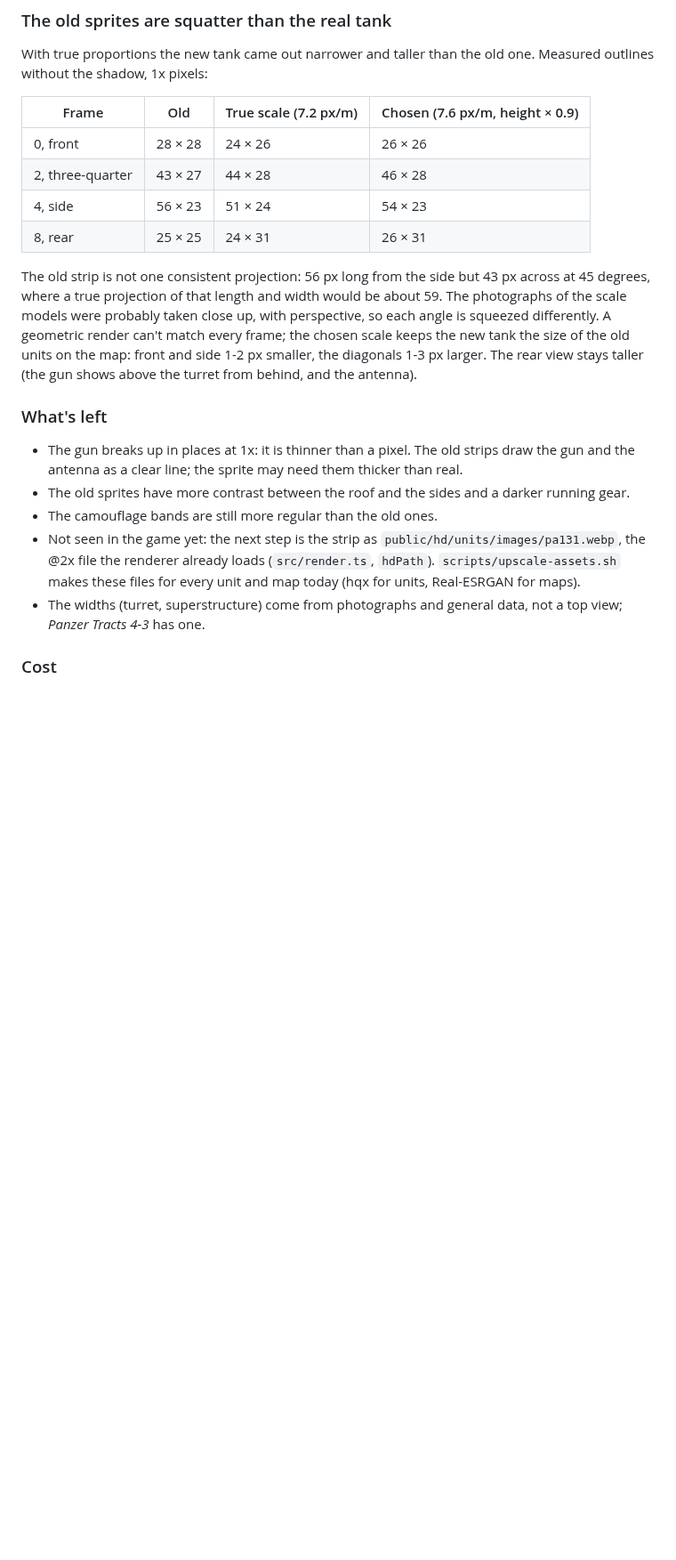
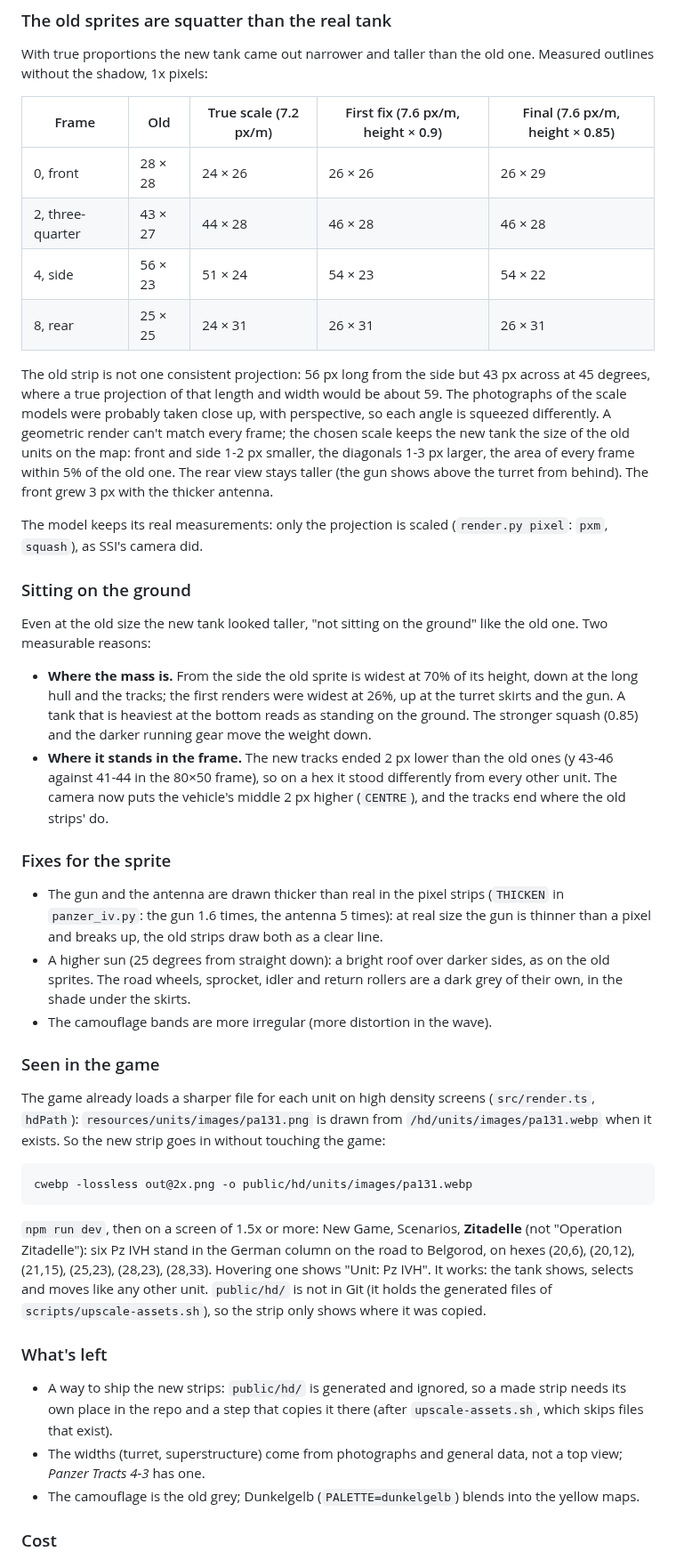
Before and after one commit to szymdzum/openpanzer-remastered, a Markdown page: docs/ASSETS.md, the part around one of its changes. Shown at 89% size. Rendered like a GitHub page; blank space fills up the shorter version.

Commit message:
Seat the Panzer IV H sprite on the ground like the old ones
The new tank looked taller than the old sprite: from the side it was widest at the turret skirts and the gun, the old one at the hull and tracks, and its tracks ended 2 px lower in the frame. The pixel strip now squashes the height to 0.85 and puts the vehicle 2 px higher, draws the gun and the antenna thicker than real so they stay a line, lights the roof brighter than the sides and darkens the running gear. Every frame's area is within 5% of the old one. docs/ASSETS.md says what was measured and how the strip was seen in the game (as public/hd/units/images/pa131.webp, scenario Zitadelle). Docs and art scripts only.

```diff
--- a/docs/ASSETS.md
+++ b/docs/ASSETS.md
@@ -194,31 +194,70 @@ one.
 With true proportions the new tank came out narrower and taller than the old one. Measured
 outlines without the shadow, 1x pixels:
 
-| Frame | Old | True scale (7.2 px/m) | Chosen (7.6 px/m, height × 0.9) |
-|---|---|---|---|
-| 0, front | 28 × 28 | 24 × 26 | 26 × 26 |
-| 2, three-quarter | 43 × 27 | 44 × 28 | 46 × 28 |
-| 4, side | 56 × 23 | 51 × 24 | 54 × 23 |
-| 8, rear | 25 × 25 | 24 × 31 | 26 × 31 |
+| Frame | Old | True scale (7.2 px/m) | First fix (7.6 px/m, height × 0.9) | Final (7.6 px/m, height × 0.85) |
+|---|---|---|---|---|
+| 0, front | 28 × 28 | 24 × 26 | 26 × 26 | 26 × 29 |
+| 2, three-quarter | 43 × 27 | 44 × 28 | 46 × 28 | 46 × 28 |
+| 4, side | 56 × 23 | 51 × 24 | 54 × 23 | 54 × 22 |
+| 8, rear | 25 × 25 | 24 × 31 | 26 × 31 | 26 × 31 |
 
 The old strip is not one consistent projection: 56 px long from the side but 43 px across at 45
 degrees, where a true projection of that length and width would be about 59. The photographs of
 the scale models were probably taken close up, with perspective, so each angle is squeezed
 differently. A geometric render can't match every frame; the chosen scale keeps the new tank the
-size of the old units on the map: front and side 1-2 px smaller, the diagonals 1-3 px larger. The
-rear view stays taller (the gun shows above the turret from behind, and the antenna).
+size of the old units on the map: front and side 1-2 px smaller, the diagonals 1-3 px larger, the
+area of every frame within 5% of the old one. The rear view stays taller (the gun shows above the
+turret from behind). The front grew 3 px with the thicker antenna.
+
+The model keeps its real measurements: only the projection is scaled (`render.py pixel`:
+`pxm`, `squash`), as SSI's camera did.
+
+### Sitting on the ground
+
+Even at the old size the new tank looked taller, "not sitting on the ground" like the old one.
+Two measurable reasons:
+
+- **Where the mass is.** From the side the old sprite is widest at 70% of its height, down at the
+  long hull and the tracks; the first renders were widest at 26%, up at the turret skirts and the
+  gun. A tank that is heaviest at the bottom reads as standing on the ground. The stronger squash
+  (0.85) and the darker running gear move the weight down.
+- **Where it stands in the frame.** The new tracks ended 2 px lower than the old ones (y 43-46
+  against 41-44 in the 80×50 frame), so on a hex it stood differently from every other unit. The
+  camera now puts the vehicle's middle 2 px higher (`CENTRE`), and the tracks end where the old
+  strips' do.
+
+### Fixes for the sprite
+
+- The gun and the antenna are drawn thicker than real in the pixel strips (`THICKEN` in
+  `panzer_iv.py`: the gun 1.6 times, the antenna 5 times): at real size the gun is thinner than a
+  pixel and breaks up, the old strips draw both as a clear line.
+- A higher sun (25 degrees from straight down): a bright roof over darker sides, as on the old
+  sprites. The road wheels, sprocket, idler and return rollers are a dark grey of their own, in
+  the shade under the skirts.
+- The camouflage bands are more irregular (more distortion in the wave).
+
+### Seen in the game
+
+The game already loads a sharper file for each unit on high density screens (`src/render.ts`,
+`hdPath`): `resources/units/images/pa131.png` is drawn from `/hd/units/images/pa131.webp` when it
+exists. So the new strip goes in without touching the game:
+
+    cwebp -lossless out@2x.png -o public/hd/units/images/pa131.webp
+
+`npm run dev`, then on a screen of 1.5x or more: New Game, Scenarios, **Zitadelle** (not
+"Operation Zitadelle"): six Pz IVH stand in the German column on the road to Belgorod, on hexes
+(20,6), (20,12), (21,15), (25,23), (28,23), (28,33). Hovering one shows "Unit: Pz IVH". It works:
+the tank shows, selects and moves like any other unit. `public/hd/` is not in Git (it holds the
+generated files of `scripts/upscale-assets.sh`), so the strip only shows where it was copied.
 
 ### What's left
 
-- The gun breaks up in places at 1x: it is thinner than a pixel. The old strips draw the gun and
-  the antenna as a clear line; the sprite may need them thicker than real.
-- The old sprites have more contrast between the roof and the sides and a darker running gear.
-- The camouflage bands are still more regular than the old ones.
-- Not seen in the game yet: the next step is the strip as `public/hd/units/images/pa131.webp`,
-  the @2x file the renderer already loads (`src/render.ts`, `hdPath`). `scripts/upscale-assets.sh`
-  makes these files for every unit and map today (hqx for units, Real-ESRGAN for maps).
+- A way to ship the new strips: `public/hd/` is generated and ignored, so a made strip needs its
+  own place in the repo and a step that copies it there (after `upscale-assets.sh`, which skips
+  files that exist).
 - The widths (turret, superstructure) come from photographs and general data, not a top view;
   *Panzer Tracts 4-3* has one.
+- The camouflage is the old grey; Dunkelgelb (`PALETTE=dunkelgelb`) blends into the yellow maps.
 
 ### Cost
 
```
Also changed, not shown: other parts of docs/ASSETS.md (+2 -1 lines), docs/assets-pilot/compare.png, docs/assets-pilot/model.png, docs/assets-pilot/on-map.png, docs/assets-pilot/pa131.png, docs/assets-pilot/pa131@2x.png, 2 other files.
